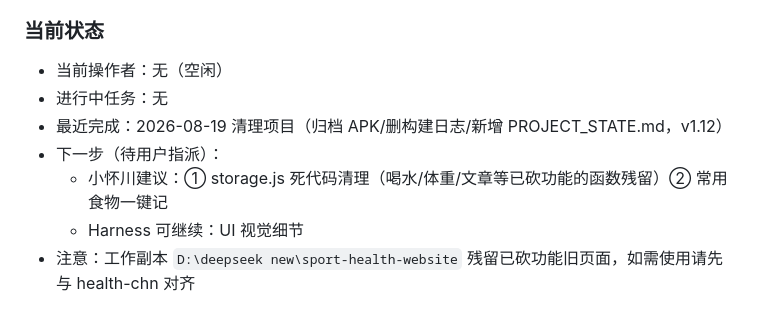
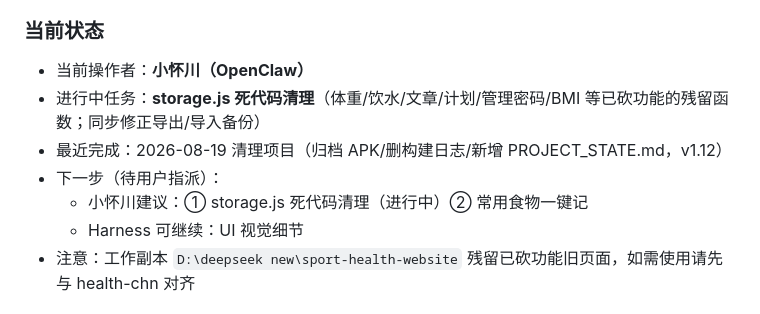
Before and after one commit to pillish1/health-chn, a Markdown page: PROJECT_STATE.md, the part around the change. Rendered like a GitHub page.

Commit message:
chore: 交接登记 - 小怀川开始 storage.js 死代码清理

```diff
--- a/PROJECT_STATE.md
+++ b/PROJECT_STATE.md
@@ -68,11 +68,11 @@
 5. **不主动抢活**：对方登记在案的任务，另一方不碰；有不同意见写进「当前状态」区留给用户决定。
 
 ### 当前状态
-- 当前操作者：无（空闲）
-- 进行中任务：无
+- 当前操作者：**小怀川（OpenClaw）**
+- 进行中任务：**storage.js 死代码清理**（体重/饮水/文章/计划/管理密码/BMI 等已砍功能的残留函数；同步修正导出/导入备份）
 - 最近完成：2026-08-19 清理项目（归档 APK/删构建日志/新增 PROJECT_STATE.md，v1.12）
 - 下一步（待用户指派）：
-  - 小怀川建议：① storage.js 死代码清理（喝水/体重/文章等已砍功能的函数残留）② 常用食物一键记
+  - 小怀川建议：① storage.js 死代码清理（进行中）② 常用食物一键记
   - Harness 可继续：UI 视觉细节
 - 注意：工作副本 `D:\deepseek new\sport-health-website` 残留已砍功能旧页面，如需使用请先与 health-chn 对齐
 
```
